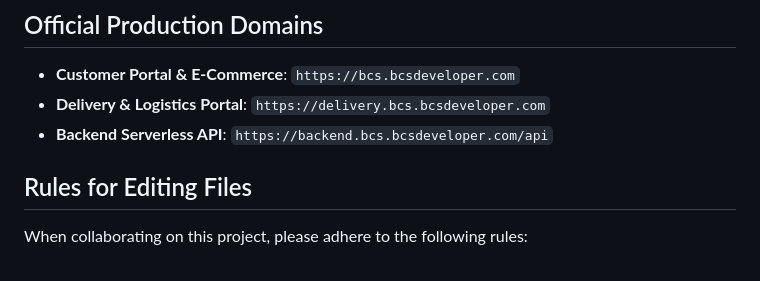
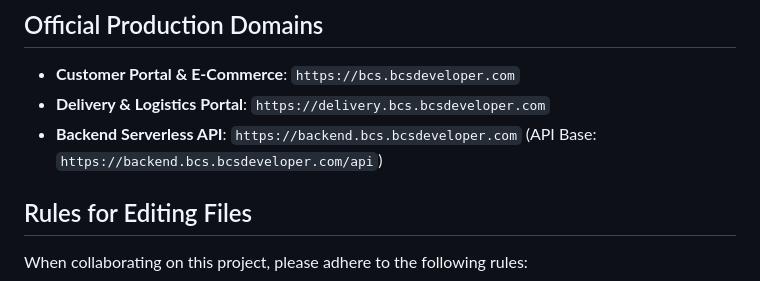
Before and after one commit to barodacomputerandsales/pos, a Markdown page: config.md, the part around the change. Drawn GitHub-style.

Commit message:
docs: note backend root domain and API base URL

```diff
--- a/config.md
+++ b/config.md
@@ -59,7 +59,7 @@
 ## Official Production Domains
 - **Customer Portal & E-Commerce**: `https://bcs.bcsdeveloper.com`
 - **Delivery & Logistics Portal**: `https://delivery.bcs.bcsdeveloper.com`
-- **Backend Serverless API**: `https://backend.bcs.bcsdeveloper.com/api`
+- **Backend Serverless API**: `https://backend.bcs.bcsdeveloper.com` (API Base: `https://backend.bcs.bcsdeveloper.com/api`)
 
 ## Rules for Editing Files
 
```
